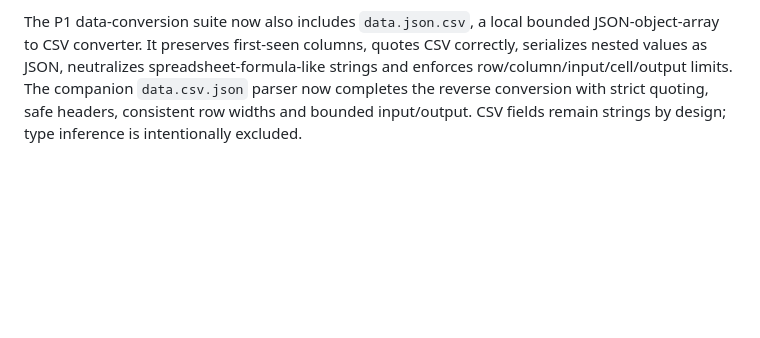
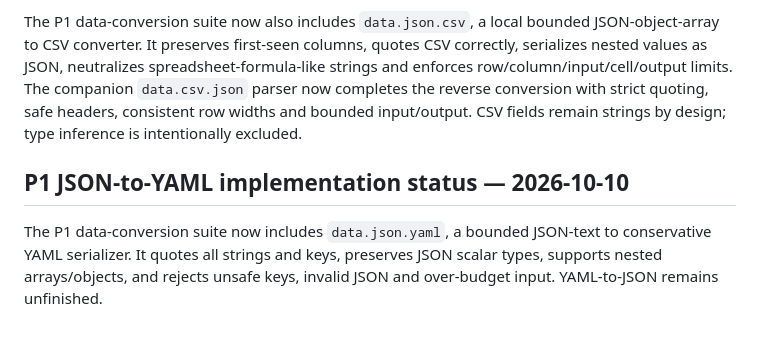
Before and after one commit to MuhammadAsimdeveloper/CodingVibes, a Markdown page: docs/FREE_TOOL_ECOSYSTEM_RESEARCH.md, the part around the change. Rendered like a GitHub page; blank space fills up the shorter version.

Commit message:
docs: record JSON-to-YAML P1 implementation

```diff
--- a/docs/FREE_TOOL_ECOSYSTEM_RESEARCH.md
+++ b/docs/FREE_TOOL_ECOSYSTEM_RESEARCH.md
@@ -289,3 +289,7 @@ A new tool is complete only when its contract, implementation, tests, security p
 The canonical Tool Fabric implements five bounded PDF operations on PR #59: metadata inspection (`pdf.info`), merge (`pdf.merge`), page extraction into separate documents (`pdf.split`), right-angle rotation (`pdf.rotate`) and full page reordering (`pdf.reorder`). The same adapter now also implements `image.to_pdf`, which converts bounded PNG/JPEG inputs into A4 PDF pages. Real fixtures, canonical Base64/signature validation, MIME checks, dimension/count/byte bounds and no-network assertions cover the conversion path. PDF compression, PDF-to-image rendering, text extraction, OCR, redaction and decryption remain separate future work. See `docs/PDF_TOOLS.md` and `docs/TOOL_FABRIC.md` for the contract and limits.
 
 The P1 data-conversion suite now also includes `data.json.csv`, a local bounded JSON-object-array to CSV converter. It preserves first-seen columns, quotes CSV correctly, serializes nested values as JSON, neutralizes spreadsheet-formula-like strings and enforces row/column/input/cell/output limits. The companion `data.csv.json` parser now completes the reverse conversion with strict quoting, safe headers, consistent row widths and bounded input/output. CSV fields remain strings by design; type inference is intentionally excluded.
+
+## P1 JSON-to-YAML implementation status — 2026-10-10
+
+The P1 data-conversion suite now includes `data.json.yaml`, a bounded JSON-text to conservative YAML serializer. It quotes all strings and keys, preserves JSON scalar types, supports nested arrays/objects, and rejects unsafe keys, invalid JSON and over-budget input. YAML-to-JSON remains unfinished.
```
